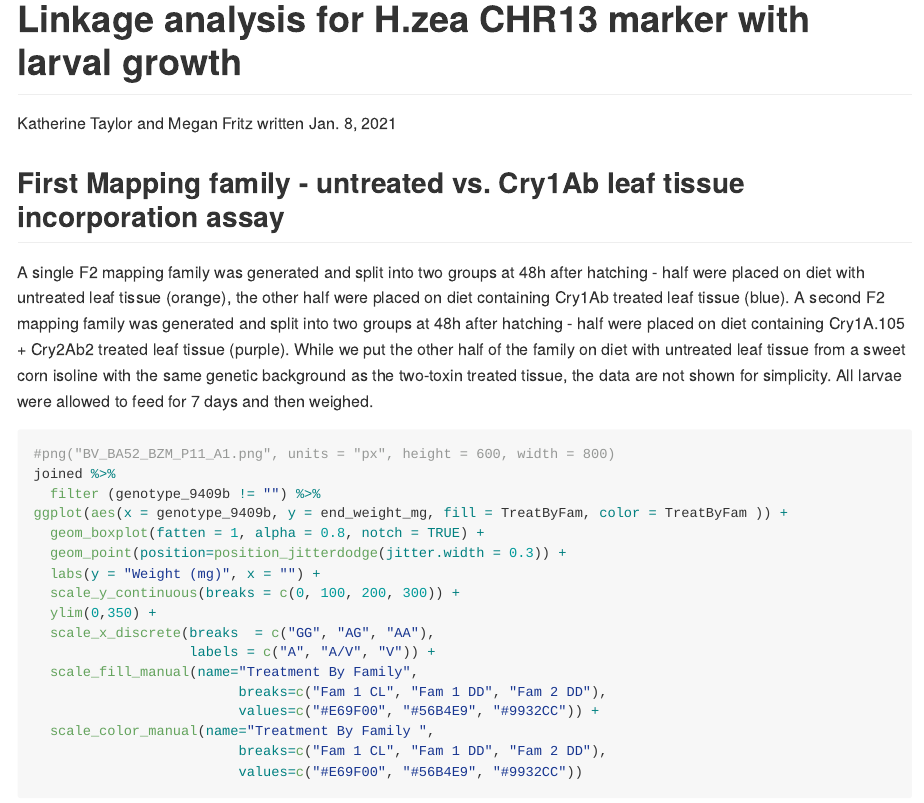
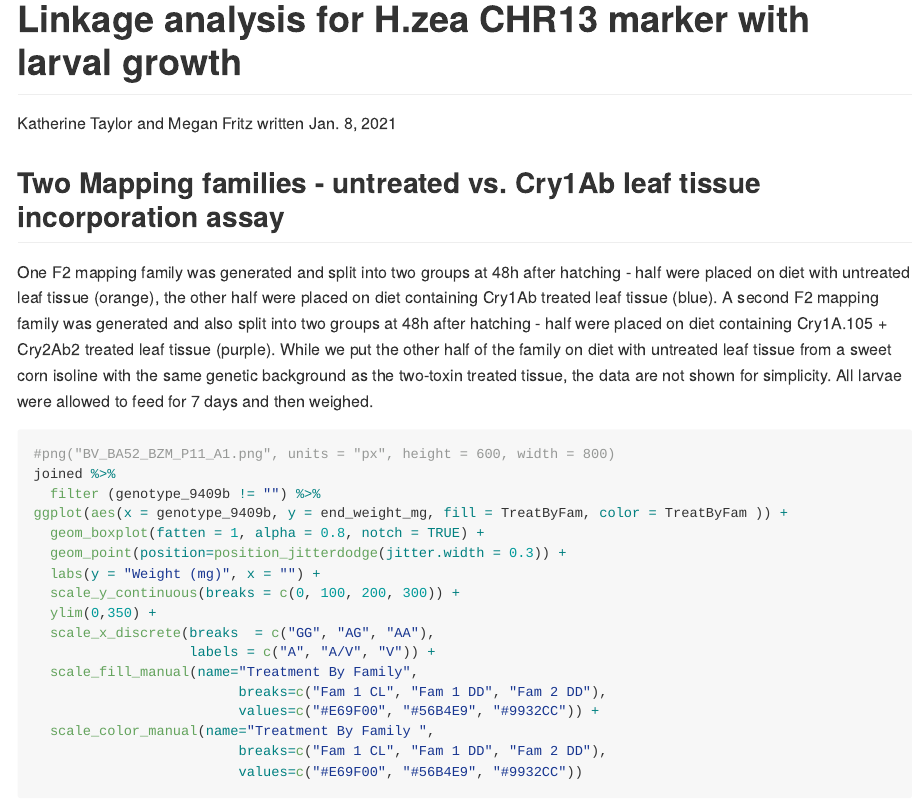
Before and after one commit to mcadamme/FieldHz_Pop_Genomics, an R Markdown document (Reanalysis_01.11.2020.Rmd): the page in a window 1100 px wide, from its top. The pictures show the output file Reanalysis_01.11.2020.md that the author committed with the source, drawn offline in the style of GitHub; long lines of code are wrapped.

````diff
--- a/Reanalysis_01.11.2020.Rmd
+++ b/Reanalysis_01.11.2020.Rmd
@@ -5,8 +5,8 @@
 output: github_document
 ---
 
-##First Mapping family - untreated vs. Cry1Ab leaf tissue incorporation assay
-A single F2 mapping family was generated and split into two groups at 48h after hatching - half were placed on diet with untreated leaf tissue (orange), the other half were placed on diet containing Cry1Ab treated leaf tissue (blue).  A second F2 mapping family was generated and split into two groups at 48h after hatching - half were placed on diet containing Cry1A.105 + Cry2Ab2 treated leaf tissue (purple).  While we put the other half of the family on diet with untreated leaf tissue from a sweet corn isoline with the same genetic background as the two-toxin treated tissue, the data are not shown for simplicity. All larvae were allowed to feed for 7 days and then weighed.
+##Two Mapping families - untreated vs. Cry1Ab leaf tissue incorporation assay
+One F2 mapping family was generated and split into two groups at 48h after hatching - half were placed on diet with untreated leaf tissue (orange), the other half were placed on diet containing Cry1Ab treated leaf tissue (blue).  A second F2 mapping family was generated and also split into two groups at 48h after hatching - half were placed on diet containing Cry1A.105 + Cry2Ab2 treated leaf tissue (purple).  While we put the other half of the family on diet with untreated leaf tissue from a sweet corn isoline with the same genetic background as the two-toxin treated tissue, the data are not shown for simplicity. All larvae were allowed to feed for 7 days and then weighed.
 
 ```{r Family 1, include = FALSE}
 library(magrittr);library(dplyr);library(ggplot2);library(MASS); library(caTools)
````
Also changed, not shown: Reanalysis_01.11.2020.md.
